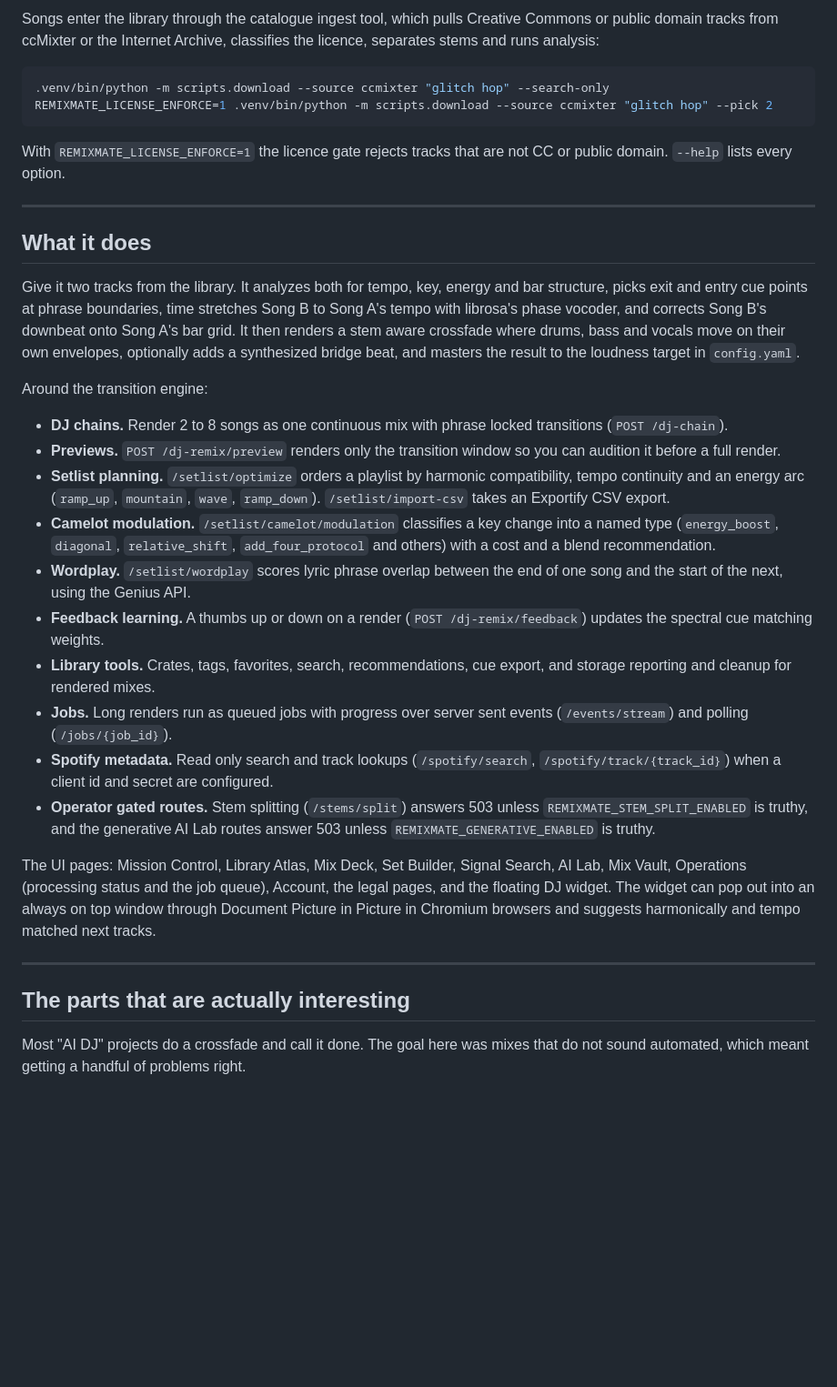
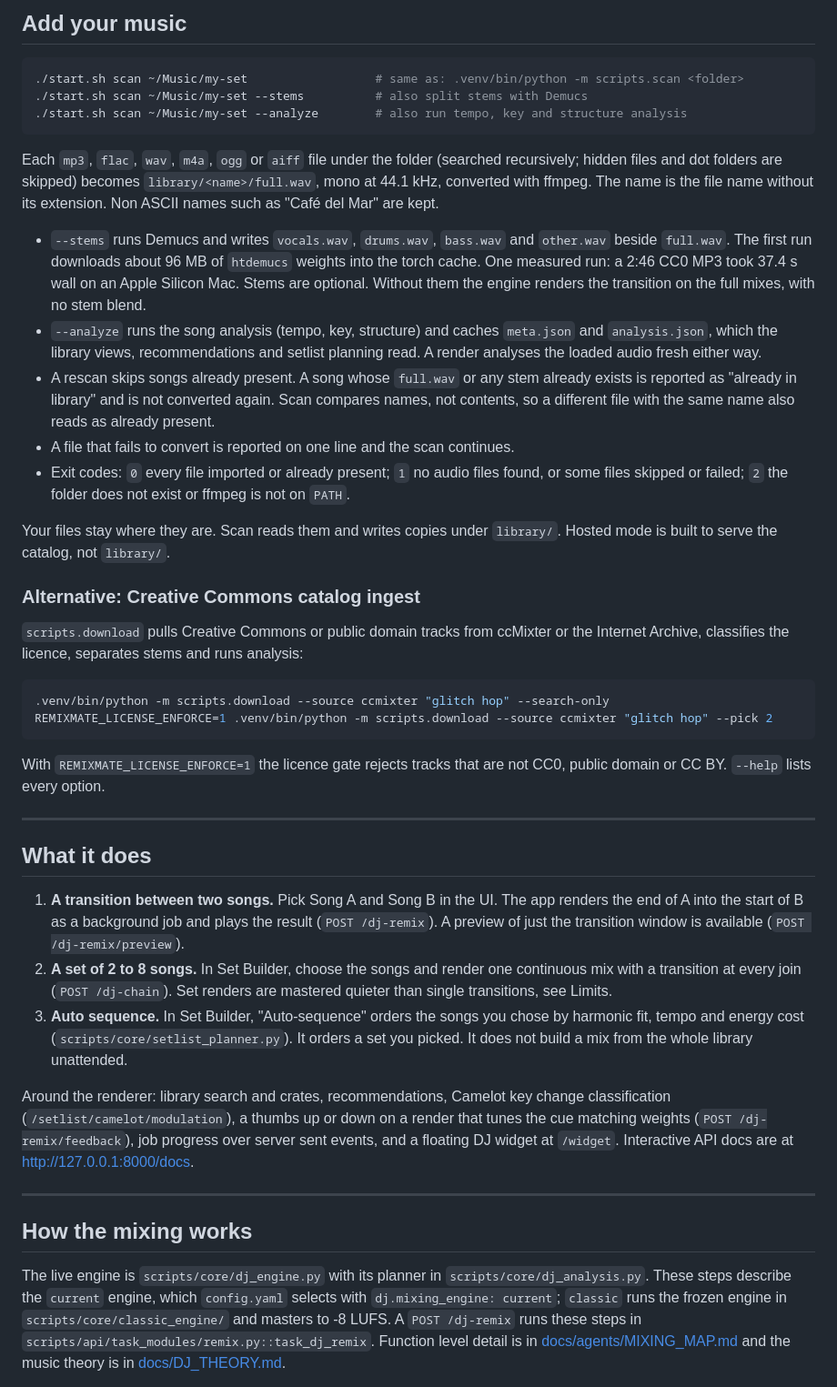
Before and after one commit to Chunduri-Aditya/ai-remixmate, a Markdown page: README.md, the part around one of its changes. Shown at 91% size. Drawn GitHub-style; blank space fills up the shorter version.

````diff
--- a/README.md
+++ b/README.md
@@ -51,37 +52,46 @@ docker compose up
 
-Songs enter the library through the catalogue ingest tool, which pulls Creative Commons or public domain tracks from ccMixter or the Internet Archive, classifies the licence, separates stems and runs analysis:
+## Add your music
+
+```bash
+./start.sh scan ~/Music/my-set                  # same as: .venv/bin/python -m scripts.scan <folder>
+./start.sh scan ~/Music/my-set --stems          # also split stems with Demucs
+./start.sh scan ~/Music/my-set --analyze        # also run tempo, key and structure analysis
+```
+
+Each `mp3`, `flac`, `wav`, `m4a`, `ogg` or `aiff` file under the folder (searched recursively; hidden files and dot folders are skipped) becomes `library/<name>/full.wav`, mono at 44.1 kHz, converted with ffmpeg. The name is the file name without its extension. Non ASCII names such as "Café del Mar" are kept.
+
+- `--stems` runs Demucs and writes `vocals.wav`, `drums.wav`, `bass.wav` and `other.wav` beside `full.wav`. The first run downloads about 96 MB of `htdemucs` weights into the torch cache. One measured run: a 2:46 CC0 MP3 took 37.4 s wall on an Apple Silicon Mac. Stems are optional. Without them the engine renders the transition on the full mixes, with no stem blend.
+- `--analyze` runs the song analysis (tempo, key, structure) and caches `meta.json` and `analysis.json`, which the library views, recommendations and setlist planning read. A render analyses the loaded audio fresh either way.
+- A rescan skips songs already present. A song whose `full.wav` or any stem already exists is reported as "already in library" and is not converted again. Scan compares names, not contents, so a different file with the same name also reads as already present.
+- A file that fails to convert is reported on one line and the scan continues.
+- Exit codes: `0` every file imported or already present; `1` no audio files found, or some files skipped or failed; `2` the folder does not exist or ffmpeg is not on `PATH`.
+
+Your files stay where they are. Scan reads them and writes copies under `library/`. Hosted mode is built to serve the catalog, not `library/`.
+
+### Alternative: Creative Commons catalog ingest
+
+`scripts.download` pulls Creative Commons or public domain tracks from ccMixter or the Internet Archive, classifies the licence, separates stems and runs analysis:
 
 ```bash
 .venv/bin/python -m scripts.download --source ccmixter "glitch hop" --search-only
 REMIXMATE_LICENSE_ENFORCE=1 .venv/bin/python -m scripts.download --source ccmixter "glitch hop" --pick 2
 ```
 
-With `REMIXMATE_LICENSE_ENFORCE=1` the licence gate rejects tracks that are not CC or public domain. `--help` lists every option.
+With `REMIXMATE_LICENSE_ENFORCE=1` the licence gate rejects tracks that are not CC0, public domain or CC BY. `--help` lists every option.
 
 ---
 
 ## What it does
 
-Give it two tracks from the library. It analyzes both for tempo, key, energy and bar structure, picks exit and entry cue points at phrase boundaries, time stretches Song B to Song A's tempo with librosa's phase vocoder, and corrects Song B's downbeat onto Song A's bar grid. It then renders a stem aware crossfade where drums, bass and vocals move on their own envelopes, optionally adds a synthesized bridge beat, and masters the result to the loudness target in `config.yaml`.
+1. **A transition between two songs.** Pick Song A and Song B in the UI. The app renders the end of A into the start of B as a background job and plays the result (`POST /dj-remix`). A preview of just the transition window is available (`POST /dj-remix/preview`).
+2. **A set of 2 to 8 songs.** In Set Builder, choose the songs and render one continuous mix with a transition at every join (`POST /dj-chain`). Set renders are mastered quieter than single transitions, see Limits.
+3. **Auto sequence.** In Set Builder, "Auto-sequence" orders the songs you chose by harmonic fit, tempo and energy cost (`scripts/core/setlist_planner.py`). It orders a set you picked. It does not build a mix from the whole library unattended.
 
-Around the transition engine:
-
-- **DJ chains.** Render 2 to 8 songs as one continuous mix with phrase locked transitions (`POST /dj-chain`).
-- **Previews.** `POST /dj-remix/preview` renders only the transition window so you can audition it before a full render.
-- **Setlist planning.** `/setlist/optimize` orders a playlist by harmonic compatibility, tempo continuity and an energy arc (`ramp_up`, `mountain`, `wave`, `ramp_down`). `/setlist/import-csv` takes an Exportify CSV export.
-- **Camelot modulation.** `/setlist/camelot/modulation` classifies a key change into a named type (`energy_boost`, `diagonal`, `relative_shift`, `add_four_protocol` and others) with a cost and a blend recommendation.
-- **Wordplay.** `/setlist/wordplay` scores lyric phrase overlap between the end of one song and the start of the next, using the Genius API.
-- **Feedback learning.** A thumbs up or down on a render (`POST /dj-remix/feedback`) updates the spectral cue matching weights.
-- **Library tools.** Crates, tags, favorites, search, recommendations, cue export, and storage reporting and cleanup for rendered mixes.
-- **Jobs.** Long renders run as queued jobs with progress over server sent events (`/events/stream`) and polling (`/jobs/{job_id}`).
-- **Spotify metadata.** Read only search and track lookups (`/spotify/search`, `/spotify/track/{track_id}`) when a client id and secret are configured.
-- **Operator gated routes.** Stem splitting (`/stems/split`) answers 503 unless `REMIXMATE_STEM_SPLIT_ENABLED` is truthy, and the generative AI Lab routes answer 503 unless `REMIXMATE_GENERATIVE_ENABLED` is truthy.
-
-The UI pages: Mission Control, Library Atlas, Mix Deck, Set Builder, Signal Search, AI Lab, Mix Vault, Operations (processing status and the job queue), Account, the legal pages, and the floating DJ widget. The widget can pop out into an always on top window through Document Picture in Picture in Chromium browsers and suggests harmonically and tempo matched next tracks.
+Around the renderer: library search and crates, recommendations, Camelot key change classification (`/setlist/camelot/modulation`), a thumbs up or down on a render that tunes the cue matching weights (`POST /dj-remix/feedback`), job progress over server sent events, and a floating DJ widget at `/widget`. Interactive API docs are at <http://127.0.0.1:8000/docs>.
 
 ---
 
-## The parts that are actually interesting
+## How the mixing works
 
-Most "AI DJ" projects do a crossfade and call it done. The goal here was mixes that do not sound automated, which meant getting a handful of problems right.
+The live engine is `scripts/core/dj_engine.py` with its planner in `scripts/core/dj_analysis.py`. These steps describe the `current` engine, which `config.yaml` selects with `dj.mixing_engine: current`; `classic` runs the frozen engine in `scripts/core/classic_engine/` and masters to -8 LUFS. A `POST /dj-remix` runs these steps in `scripts/api/task_modules/remix.py::task_dj_remix`. Function level detail is in [docs/agents/MIXING_MAP.md](docs/agents/MIXING_MAP.md) and the music theory is in [docs/DJ_THEORY.md](docs/DJ_THEORY.md).
 
````
Also changed, not shown: other parts of README.md (+111 -170 lines), docs/media/demo.gif (added).
